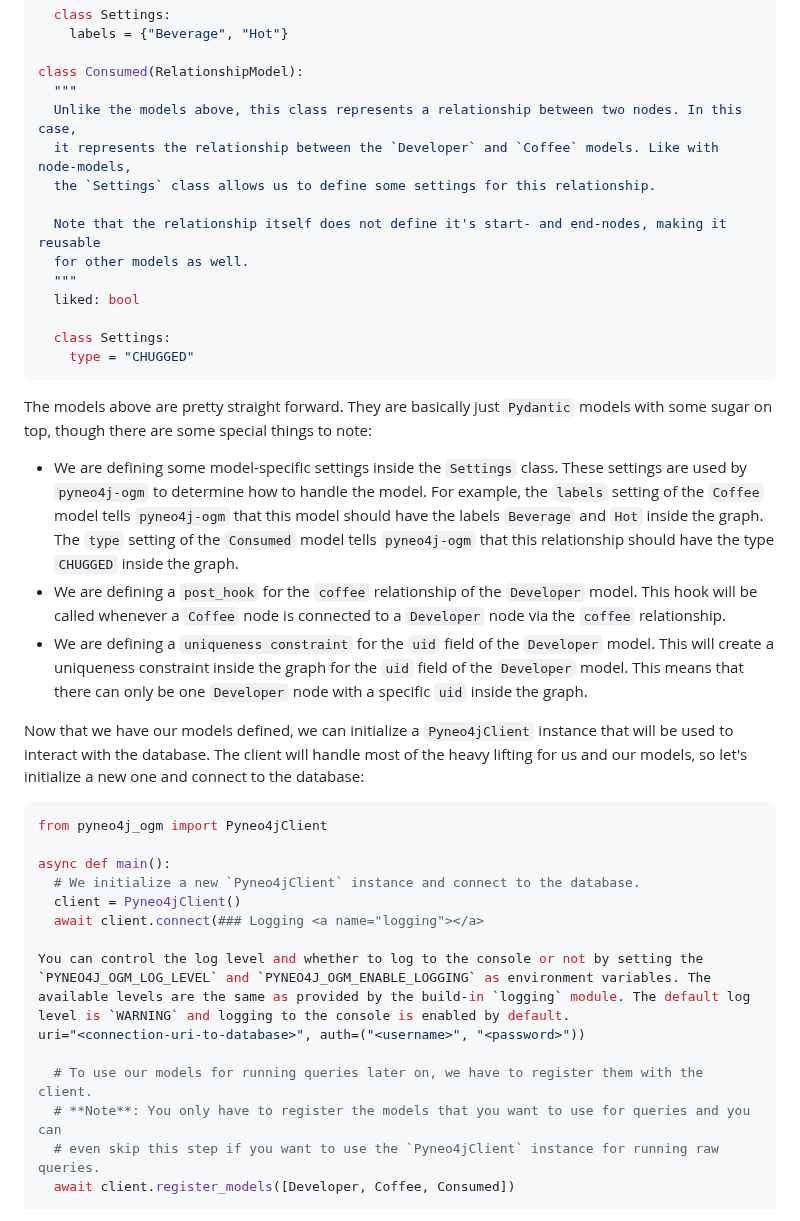
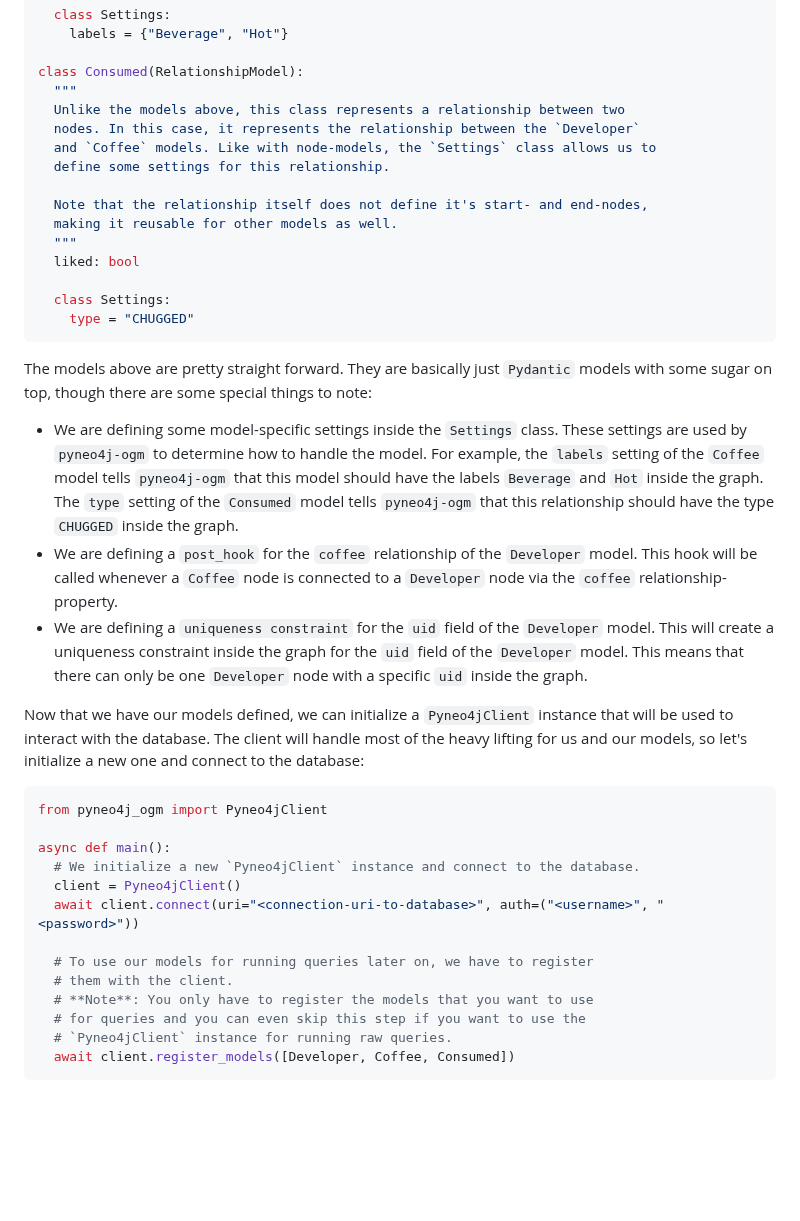
Before and after one commit to groc-prog/pyneo4j-ogm, a Markdown page: README.md, the part around one of its changes. Rendered like a GitHub page; blank space fills up the shorter version.

````diff
--- a/README.md
+++ b/README.md
@@ -106,12 +106,13 @@ class Coffee(NodeModel):
 
 class Consumed(RelationshipModel):
   """
-  Unlike the models above, this class represents a relationship between two nodes. In this case,
-  it represents the relationship between the `Developer` and `Coffee` models. Like with node-models,
-  the `Settings` class allows us to define some settings for this relationship.
-
-  Note that the relationship itself does not define it's start- and end-nodes, making it reusable
-  for other models as well.
+  Unlike the models above, this class represents a relationship between two
+  nodes. In this case, it represents the relationship between the `Developer`
+  and `Coffee` models. Like with node-models, the `Settings` class allows us to
+  define some settings for this relationship.
+
+  Note that the relationship itself does not define it's start- and end-nodes,
+  making it reusable for other models as well.
   """
   liked: bool
 
@@ -122,7 +123,7 @@ class Consumed(RelationshipModel):
 The models above are pretty straight forward. They are basically just `Pydantic` models with some sugar on top, though there are some special things to note:
 
 - We are defining some model-specific settings inside the `Settings` class. These settings are used by `pyneo4j-ogm` to determine how to handle the model. For example, the `labels` setting of the `Coffee` model tells `pyneo4j-ogm` that this model should have the labels `Beverage` and `Hot` inside the graph. The `type` setting of the `Consumed` model tells `pyneo4j-ogm` that this relationship should have the type `CHUGGED` inside the graph.
-- We are defining a `post_hook` for the `coffee` relationship of the `Developer` model. This hook will be called whenever a `Coffee` node is connected to a `Developer` node via the `coffee` relationship.
+- We are defining a `post_hook` for the `coffee` relationship of the `Developer` model. This hook will be called whenever a `Coffee` node is connected to a `Developer` node via the `coffee` relationship-property.
 - We are defining a `uniqueness constraint` for the `uid` field of the `Developer` model. This will create a uniqueness constraint inside the graph for the `uid` field of the `Developer` model. This means that there can only be one `Developer` node with a specific `uid` inside the graph.
 
 Now that we have our models defined, we can initialize a `Pyneo4jClient` instance that will be used to interact with the database. The client will handle most of the heavy lifting for us and our models, so let's initialize a new one and connect to the database:
@@ -133,14 +134,13 @@ from pyneo4j_ogm import Pyneo4jClient
 async def main():
   # We initialize a new `Pyneo4jClient` instance and connect to the database.
   client = Pyneo4jClient()
-  await client.connect(### Logging <a name="logging"></a>
-
-You can control the log level and whether to log to the console or not by setting the `PYNEO4J_OGM_LOG_LEVEL` and `PYNEO4J_OGM_ENABLE_LOGGING` as environment variables. The available levels are the same as provided by the build-in `logging` module. The default log level is `WARNING` and logging to the console is enabled by default.
-uri="<connection-uri-to-database>", auth=("<username>", "<password>"))
-
-  # To use our models for running queries later on, we have to register them with the client.
-  # **Note**: You only have to register the models that you want to use for queries and you can
-  # even skip this step if you want to use the `Pyneo4jClient` instance for running raw queries.
+  await client.connect(uri="<connection-uri-to-database>", auth=("<username>", "<password>"))
+
+  # To use our models for running queries later on, we have to register
+  # them with the client.
+  # **Note**: You only have to register the models that you want to use
+  # for queries and you can even skip this step if you want to use the
+  # `Pyneo4jClient` instance for running raw queries.
   await client.register_models([Developer, Coffee, Consumed])
 ```
 
````
Also changed, not shown: other parts of README.md (+28 -21 lines).
